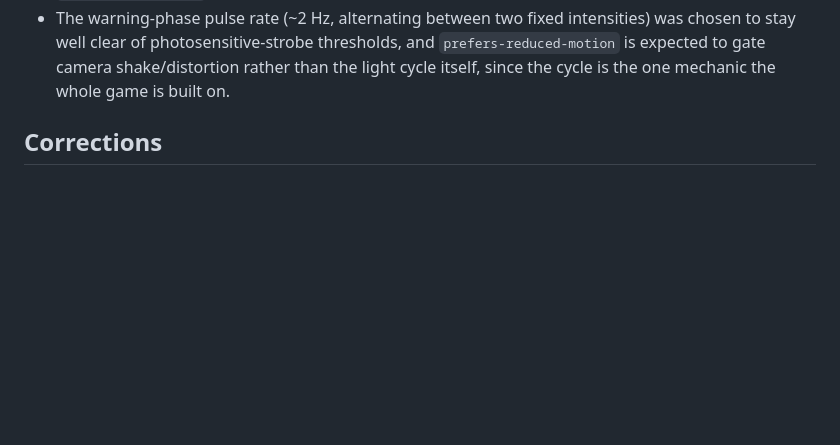
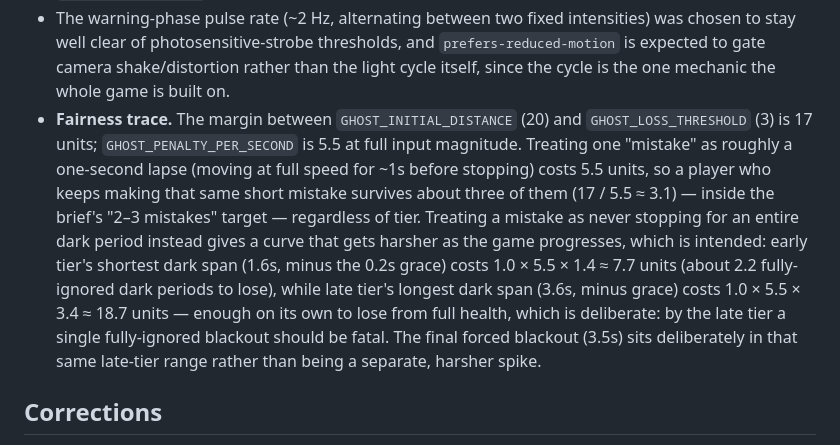
Before and after one commit to comp4020-agentic-coding-studio/comp4020-crit5-zdy-forever, a Markdown page: PROCESS.md, the part around the change. GitHub-like rendering; blank space fills up the shorter version.

Commit message:
docs: record the difficulty fairness trace
Traces GHOST_PENALTY_PER_SECOND against the ghost-distance margin by
hand for both a short-lapse mistake and a fully-ignored dark period,
confirming the 2-3 survivable-mistakes target and the intended
early-to-late escalation curve.

Co-Authored-By: Claude Sonnet 5 <noreply@anthropic.com>

```diff
--- a/PROCESS.md
+++ b/PROCESS.md
@@ -113,6 +113,21 @@ what was already proven to work, not by picking arbitrarily:
   thresholds, and `prefers-reduced-motion` is expected to gate camera
   shake/distortion rather than the light cycle itself, since the cycle is the
   one mechanic the whole game is built on.
+- **Fairness trace.** The margin between `GHOST_INITIAL_DISTANCE` (20) and
+  `GHOST_LOSS_THRESHOLD` (3) is 17 units; `GHOST_PENALTY_PER_SECOND` is 5.5 at
+  full input magnitude. Treating one "mistake" as roughly a one-second lapse
+  (moving at full speed for ~1s before stopping) costs 5.5 units, so a player
+  who keeps making that same short mistake survives about three of them
+  (17 / 5.5 ≈ 3.1) — inside the brief's "2–3 mistakes" target — regardless of
+  tier. Treating a mistake as never stopping for an entire dark period instead
+  gives a curve that gets harsher as the game progresses, which is intended:
+  early tier's shortest dark span (1.6s, minus the 0.2s grace) costs
+  1.0 × 5.5 × 1.4 ≈ 7.7 units (about 2.2 fully-ignored dark periods to lose),
+  while late tier's longest dark span (3.6s, minus grace) costs
+  1.0 × 5.5 × 3.4 ≈ 18.7 units — enough on its own to lose from full health,
+  which is deliberate: by the late tier a single fully-ignored blackout should
+  be fatal. The final forced blackout (3.5s) sits deliberately in that same
+  late-tier range rather than being a separate, harsher spike.
 
 ## Corrections
 
```
